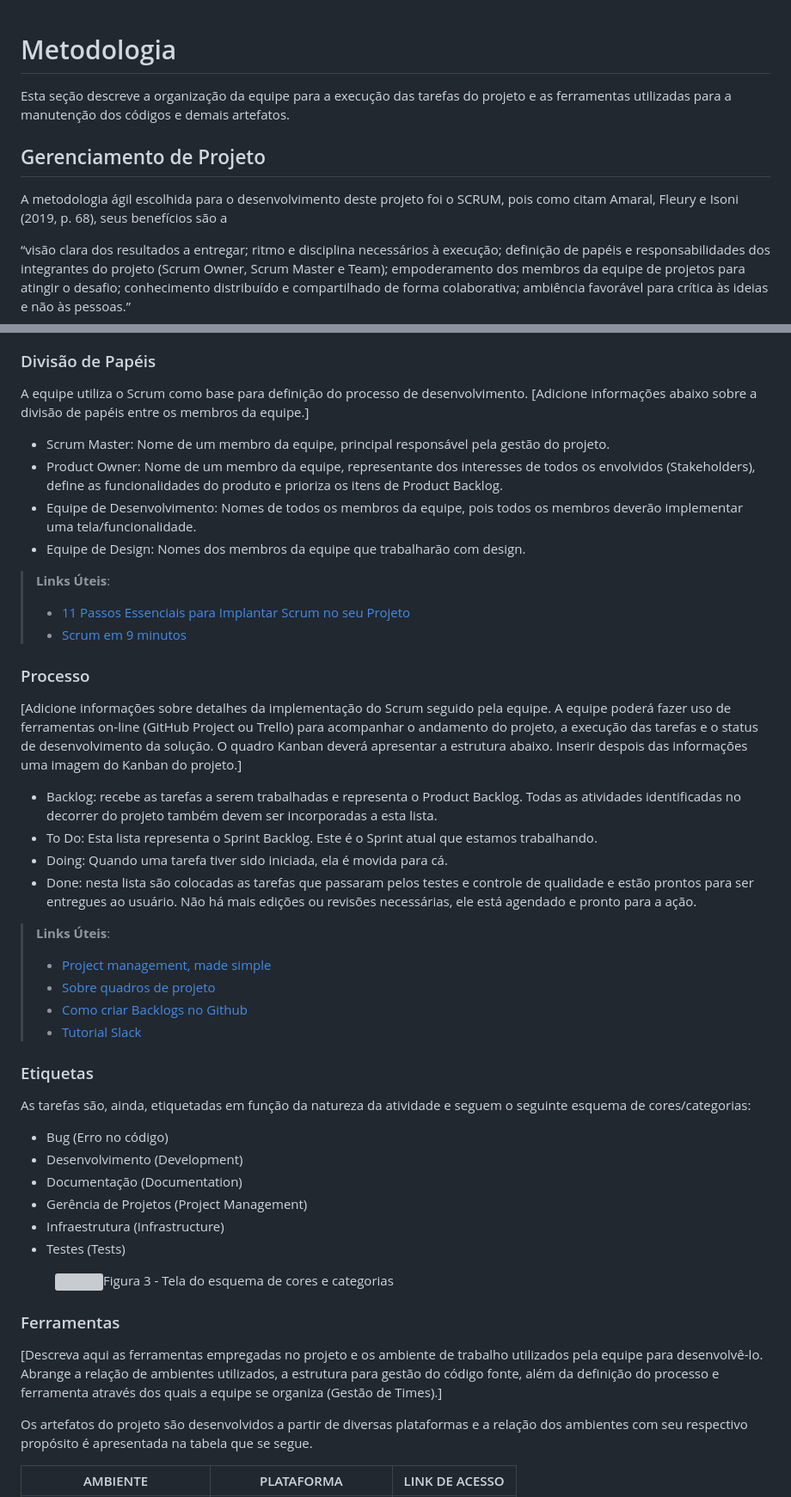
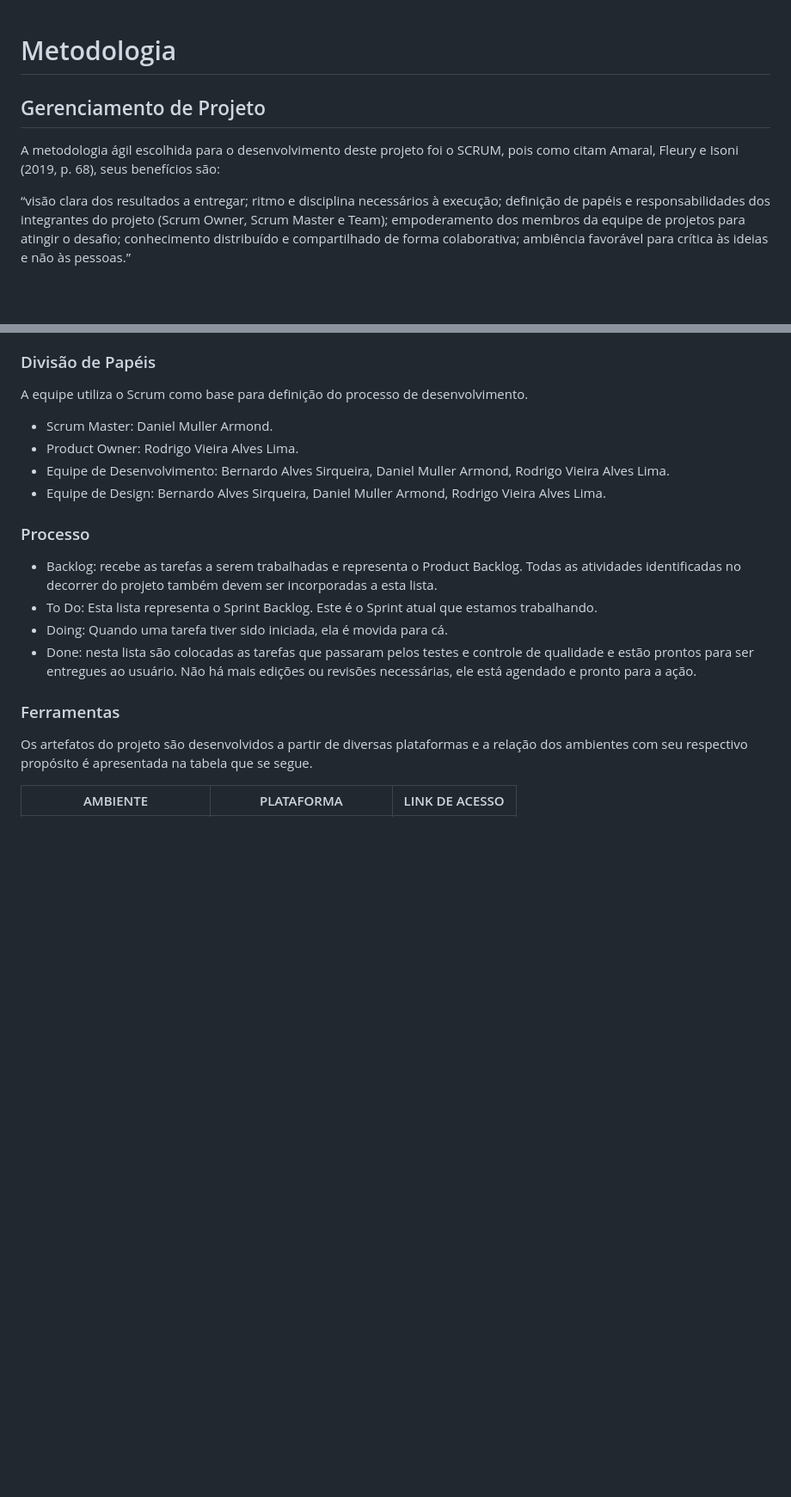
Before and after one commit to Nilmarsilva/pmv-ads-2023-2-e1-proj-web-t11-pmv-ads-2023-2-e1-proj-vendaingressos, a Markdown page: documentos/03-Metodologia.md, 2 parts joined by grey strips. Shown at 86% size. GitHub-like rendering; blank space fills up the shorter version; grey boxes are pictures that could not be loaded.

```diff
--- a/documentos/03-Metodologia.md
+++ b/documentos/03-Metodologia.md
@@ -1,11 +1,9 @@
 
 # Metodologia
 
-Esta seção descreve a organização da equipe para a execução das tarefas do projeto e as ferramentas utilizadas para a manutenção dos códigos e demais artefatos.
-
 
 ## Gerenciamento de Projeto
-A metodologia ágil escolhida para o desenvolvimento deste projeto foi o SCRUM, pois como citam Amaral, Fleury e Isoni (2019, p. 68), seus benefícios são a
+A metodologia ágil escolhida para o desenvolvimento deste projeto foi o SCRUM, pois como citam Amaral, Fleury e Isoni (2019, p. 68), seus benefícios são:
 
 “visão clara dos resultados a entregar; ritmo e disciplina necessários à execução; definição de papéis e responsabilidades dos integrantes do projeto (Scrum Owner, Scrum Master e Team); empoderamento dos membros da equipe de projetos para atingir o desafio; conhecimento distribuído e compartilhado de forma colaborativa; ambiência favorável para crítica às ideias e não às pessoas.”
 
@@ -20,52 +18,19 @@ Além disso, como apontado por Sottelli – Consultoria Especializada, essa meto
 ### Divisão de Papéis
 
 A equipe utiliza o Scrum como base para definição do processo de desenvolvimento.
-[Adicione informações abaixo sobre a divisão de papéis entre os membros da equipe.]
-- Scrum Master: Nome de um membro da equipe, principal responsável pela gestão do projeto.
-- Product Owner: Nome de um membro da equipe, representante dos interesses de todos os envolvidos (Stakeholders), define as funcionalidades do produto e prioriza os itens de Product Backlog.
-- Equipe de Desenvolvimento: Nomes de todos os membros da equipe, pois todos os membros deverão implementar uma tela/funcionalidade.
-- Equipe de Design: Nomes dos membros da equipe que trabalharão com design.
+- Scrum Master: Daniel Muller Armond.
+- Product Owner: Rodrigo Vieira Alves Lima.
+- Equipe de Desenvolvimento: Bernardo Alves Sirqueira, Daniel Muller Armond, Rodrigo Vieira Alves Lima.
+- Equipe de Design: Bernardo Alves Sirqueira, Daniel Muller Armond, Rodrigo Vieira Alves Lima.
 
-> **Links Úteis**:
-> - [11 Passos Essenciais para Implantar Scrum no seu
-> Projeto](https://mindmaster.com.br/scrum-11-passos/)
-> - [Scrum em 9 minutos](https://www.youtube.com/watch?v=XfvQWnRgxG0)
 
 ### Processo
-
-[Adicione informações sobre detalhes da implementação do Scrum seguido pela equipe. A equipe poderá fazer uso de ferramentas on-line (GitHub Project ou Trello) para acompanhar o andamento do projeto, a execução das tarefas e o status de desenvolvimento da solução. O quadro Kanban deverá apresentar a estrutura abaixo. Inserir despois das informações uma imagem do Kanban do projeto.]
 - Backlog: recebe as tarefas a serem trabalhadas e representa o Product Backlog. Todas as atividades identificadas no decorrer do projeto também devem ser incorporadas a esta lista.
 - To Do: Esta lista representa o Sprint Backlog. Este é o Sprint atual que estamos trabalhando.
 - Doing: Quando uma tarefa tiver sido iniciada, ela é movida para cá.
 - Done: nesta lista são colocadas as tarefas que passaram pelos testes e controle de qualidade e estão prontos para ser entregues ao usuário. Não há mais edições ou revisões necessárias, ele está agendado e pronto para a ação.
 
-> **Links Úteis**:
-> - [Project management, made simple](https://github.com/features/project-management/)
-> - [Sobre quadros de projeto](https://docs.github.com/pt/github/managing-your-work-on-github/about-project-boards)
-> - [Como criar Backlogs no Github](https://www.youtube.com/watch?v=RXEy6CFu9Hk)
-> - [Tutorial Slack](https://slack.com/intl/en-br/)
-
-
-### Etiquetas
-<p>As tarefas são, ainda, etiquetadas em função da natureza da atividade e seguem o seguinte esquema de cores/categorias:</p>
-
-<ul>
-  <li>Bug (Erro no código)</li>
-  <li>Desenvolvimento (Development)</li>
-  <li>Documentação (Documentation)</li>
-  <li>Gerência de Projetos (Project Management)</li>
-  <li>Infraestrutura (Infrastructure)</li>
-  <li>Testes (Tests)</li>
-</ul>
-
-<figure>
-  <img src="https://user-images.githubusercontent.com/100447878/164068979-9eed46e1-9b44-461e-ab88-c2388e6767a1.png"
-    <figcaption>Figura 3 - Tela do esquema de cores e categorias</figcaption>
-</figure>
-
 ### Ferramentas
-
-[Descreva aqui as ferramentas empregadas no projeto e os ambiente de trabalho utilizados pela  equipe para desenvolvê-lo. Abrange a relação de ambientes utilizados, a estrutura para gestão do código fonte, além da definição do processo e ferramenta através dos quais a equipe se organiza (Gestão de Times).]
 
 Os artefatos do projeto são desenvolvidos a partir de diversas plataformas e a relação dos ambientes com seu respectivo propósito é apresentada na tabela que se segue.
 
```
